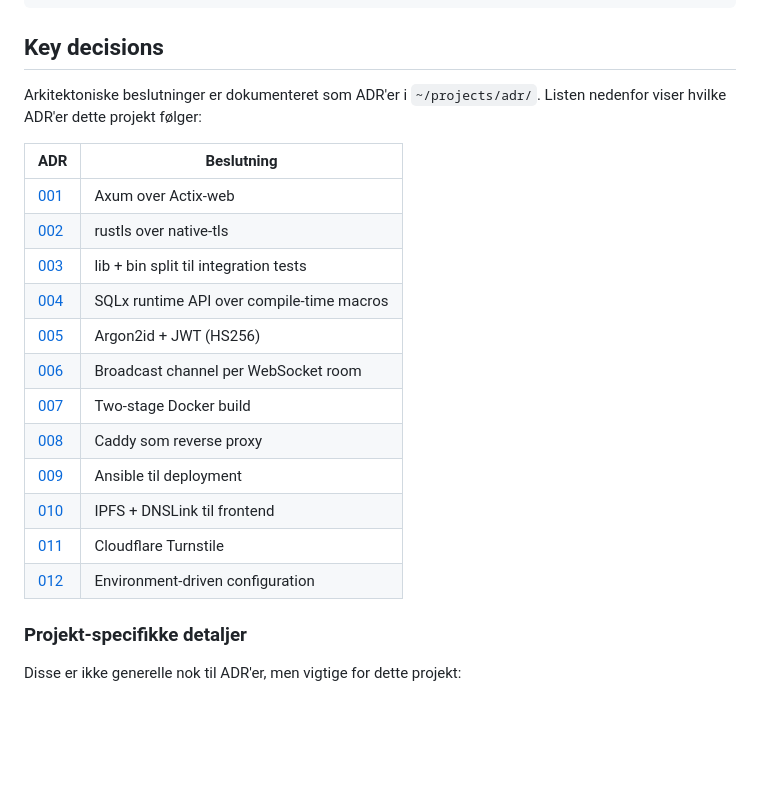
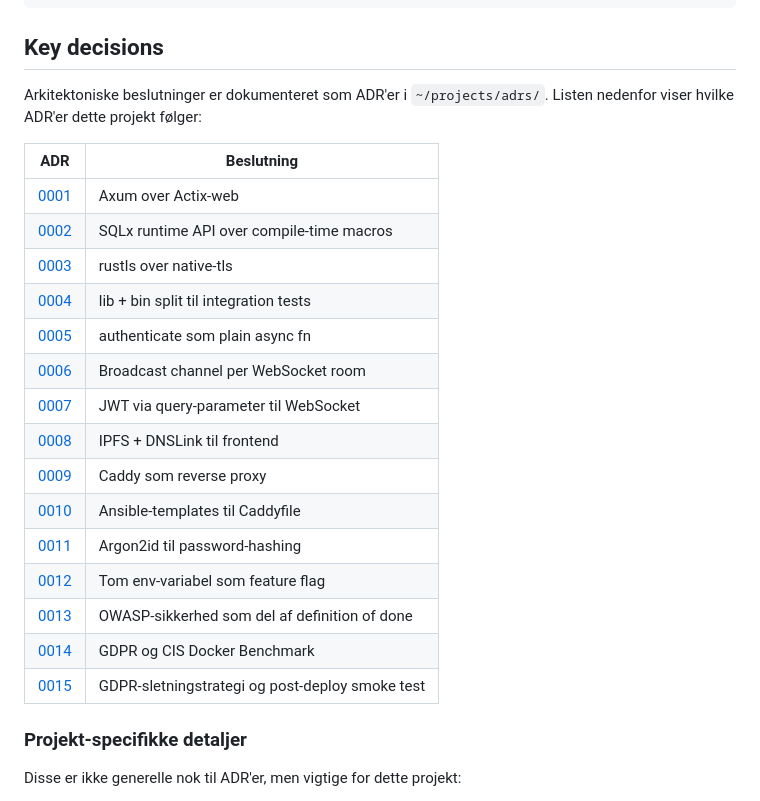
Before and after one commit to gihc-org/ipfs-apps, a Markdown page: CLAUDE.md, the part around the change. Rendered like a GitHub page; blank space fills up the shorter version.

Commit message:
docs: fix ADR directory path and add ADRs 0013–0015 to CLAUDE.md
Co-Authored-By: Claude Sonnet 4.6 <noreply@anthropic.com>

```diff
--- a/CLAUDE.md
+++ b/CLAUDE.md
@@ -161,22 +161,25 @@ ipfs add -r frontend/
 
 ## Key decisions
 
-Arkitektoniske beslutninger er dokumenteret som ADR'er i `~/projects/adr/`. Listen nedenfor viser hvilke ADR'er dette projekt følger:
+Arkitektoniske beslutninger er dokumenteret som ADR'er i `~/projects/adrs/`. Listen nedenfor viser hvilke ADR'er dette projekt følger:
 
 | ADR | Beslutning |
 |-----|------------|
-| [001](~/projects/adr/001-axum-web-framework.md) | Axum over Actix-web |
-| [002](~/projects/adr/002-rustls-over-native-tls.md) | rustls over native-tls |
-| [003](~/projects/adr/003-rust-lib-bin-split.md) | lib + bin split til integration tests |
-| [004](~/projects/adr/004-sqlx-runtime-api.md) | SQLx runtime API over compile-time macros |
-| [005](~/projects/adr/005-argon2id-jwt-auth.md) | Argon2id + JWT (HS256) |
-| [006](~/projects/adr/006-websocket-broadcast-per-room.md) | Broadcast channel per WebSocket room |
-| [007](~/projects/adr/007-two-stage-docker-build-rust.md) | Two-stage Docker build |
-| [008](~/projects/adr/008-caddy-reverse-proxy.md) | Caddy som reverse proxy |
-| [009](~/projects/adr/009-ansible-single-server-deployment.md) | Ansible til deployment |
-| [010](~/projects/adr/010-ipfs-dnslink-frontend.md) | IPFS + DNSLink til frontend |
-| [011](~/projects/adr/011-cloudflare-turnstile-captcha.md) | Cloudflare Turnstile |
-| [012](~/projects/adr/012-environment-configuration.md) | Environment-driven configuration |
+| [0001](~/projects/adrs/0001-axum-over-actix.md) | Axum over Actix-web |
+| [0002](~/projects/adrs/0002-sqlx-runtime-api.md) | SQLx runtime API over compile-time macros |
+| [0003](~/projects/adrs/0003-rustls-over-native-tls.md) | rustls over native-tls |
+| [0004](~/projects/adrs/0004-lib-bin-split.md) | lib + bin split til integration tests |
+| [0005](~/projects/adrs/0005-authenticate-plain-async-fn.md) | authenticate som plain async fn |
+| [0006](~/projects/adrs/0006-broadcast-channel-per-room.md) | Broadcast channel per WebSocket room |
+| [0007](~/projects/adrs/0007-jwt-query-param-websocket.md) | JWT via query-parameter til WebSocket |
+| [0008](~/projects/adrs/0008-ipfs-dnslink-frontend.md) | IPFS + DNSLink til frontend |
+| [0009](~/projects/adrs/0009-caddy-reverse-proxy.md) | Caddy som reverse proxy |
+| [0010](~/projects/adrs/0010-ansible-templates-caddyfile.md) | Ansible-templates til Caddyfile |
+| [0011](~/projects/adrs/0011-argon2id-passwords.md) | Argon2id til password-hashing |
+| [0012](~/projects/adrs/0012-feature-flags-via-empty-env.md) | Tom env-variabel som feature flag |
+| [0013](~/projects/adrs/0013-owasp-by-default.md) | OWASP-sikkerhed som del af definition of done |
+| [0014](~/projects/adrs/0014-gdpr-and-cis-docker.md) | GDPR og CIS Docker Benchmark |
+| [0015](~/projects/adrs/0015-gdpr-deletion-strategy-and-smoke-test.md) | GDPR-sletningstrategi og post-deploy smoke test |
 
 ### Projekt-specifikke detaljer
 
```
